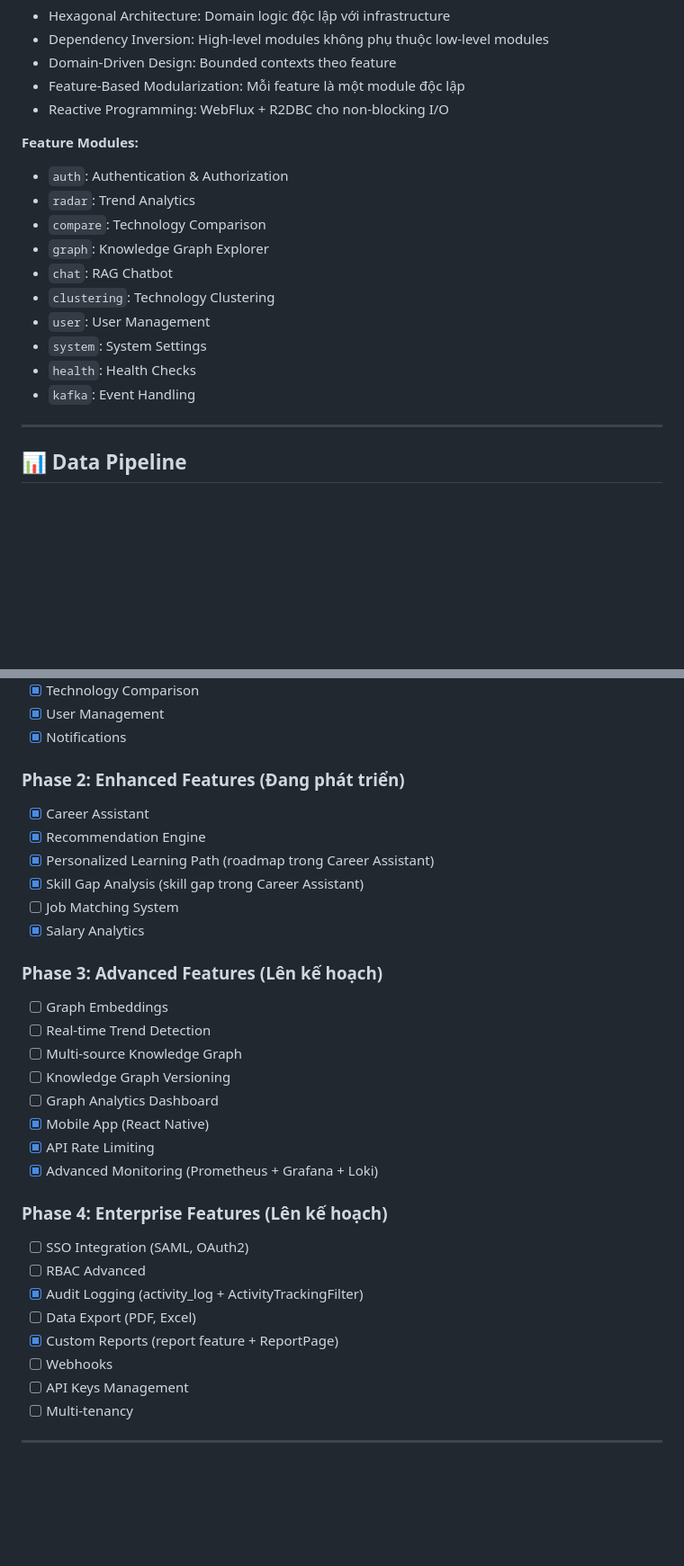
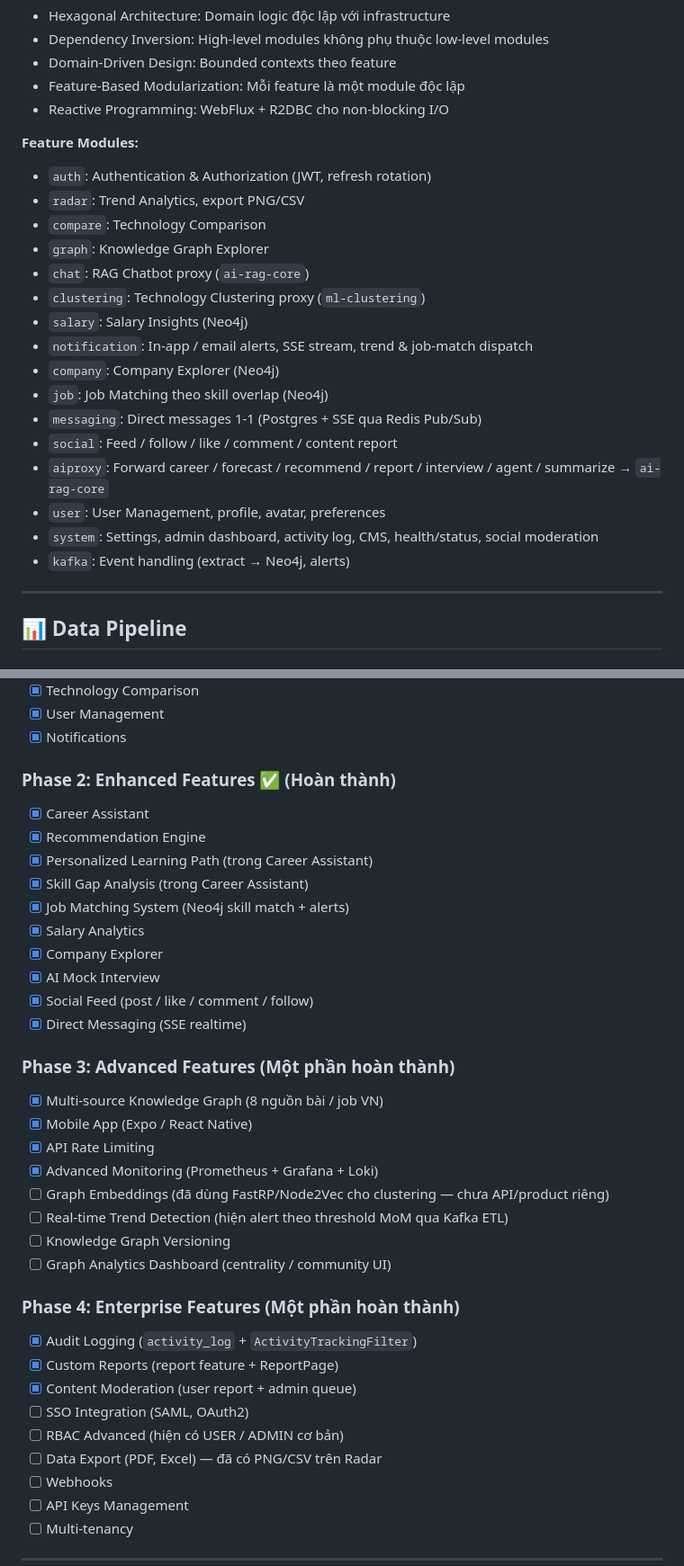
Before and after one commit to dinhhoang0712/techradar-vn, a Markdown page: README.md, 2 parts joined by grey strips. Shown at 90% size. GitHub-like rendering; blank space fills up the shorter version.

```diff
--- a/README.md
+++ b/README.md
@@ -298,16 +271,22 @@ Backend được xây dựng với **Spring Boot 3.4** theo mô hình **Hexagona
 - Reactive Programming: WebFlux + R2DBC cho non-blocking I/O
 
 **Feature Modules:**
-- `auth`: Authentication & Authorization
-- `radar`: Trend Analytics
+- `auth`: Authentication & Authorization (JWT, refresh rotation)
+- `radar`: Trend Analytics, export PNG/CSV
 - `compare`: Technology Comparison
 - `graph`: Knowledge Graph Explorer
-- `chat`: RAG Chatbot
-- `clustering`: Technology Clustering
-- `user`: User Management
-- `system`: System Settings
-- `health`: Health Checks
-- `kafka`: Event Handling
+- `chat`: RAG Chatbot proxy (`ai-rag-core`)
+- `clustering`: Technology Clustering proxy (`ml-clustering`)
+- `salary`: Salary Insights (Neo4j)
+- `notification`: In-app / email alerts, SSE stream, trend & job-match dispatch
+- `company`: Company Explorer (Neo4j)
+- `job`: Job Matching theo skill overlap (Neo4j)
+- `messaging`: Direct messages 1-1 (Postgres + SSE qua Redis Pub/Sub)
+- `social`: Feed / follow / like / comment / content report
+- `aiproxy`: Forward career / forecast / recommend / report / interview / agent / summarize → `ai-rag-core`
+- `user`: User Management, profile, avatar, preferences
+- `system`: Settings, admin dashboard, activity log, CMS, health/status, social moderation
+- `kafka`: Event handling (extract → Neo4j, alerts)
 
 ---
 
@@ -784,33 +772,38 @@ pytest
 - [x] User Management
 - [x] Notifications
 
-### Phase 2: Enhanced Features (Đang phát triển)
+### Phase 2: Enhanced Features ✅ (Hoàn thành)
 
 - [x] Career Assistant
 - [x] Recommendation Engine
-- [x] Personalized Learning Path (roadmap trong Career Assistant)
-- [x] Skill Gap Analysis (skill gap trong Career Assistant)
-- [ ] Job Matching System
+- [x] Personalized Learning Path (trong Career Assistant)
+- [x] Skill Gap Analysis (trong Career Assistant)
+- [x] Job Matching System (Neo4j skill match + alerts)
 - [x] Salary Analytics
+- [x] Company Explorer
+- [x] AI Mock Interview
+- [x] Social Feed (post / like / comment / follow)
+- [x] Direct Messaging (SSE realtime)
 
-### Phase 3: Advanced Features (Lên kế hoạch)
+### Phase 3: Advanced Features (Một phần hoàn thành)
 
-- [ ] Graph Embeddings
-- [ ] Real-time Trend Detection
-- [ ] Multi-source Knowledge Graph
-- [ ] Knowledge Graph Versioning
-- [ ] Graph Analytics Dashboard
-- [x] Mobile App (React Native)
+- [x] Multi-source Knowledge Graph (8 nguồn bài / job VN)
+- [x] Mobile App (Expo / React Native)
 - [x] API Rate Limiting
 - [x] Advanced Monitoring (Prometheus + Grafana + Loki)
+- [ ] Graph Embeddings (đã dùng FastRP/Node2Vec cho clustering — chưa API/product riêng)
+- [ ] Real-time Trend Detection (hiện alert theo threshold MoM qua Kafka ETL)
+- [ ] Knowledge Graph Versioning
+- [ ] Graph Analytics Dashboard (centrality / community UI)
 
-### Phase 4: Enterprise Features (Lên kế hoạch)
+### Phase 4: Enterprise Features (Một phần hoàn thành)
 
+- [x] Audit Logging (`activity_log` + `ActivityTrackingFilter`)
+- [x] Custom Reports (report feature + ReportPage)
+- [x] Content Moderation (user report + admin queue)
 - [ ] SSO Integration (SAML, OAuth2)
-- [ ] RBAC Advanced
-- [x] Audit Logging (activity_log + ActivityTrackingFilter)
-- [ ] Data Export (PDF, Excel)
-- [x] Custom Reports (report feature + ReportPage)
+- [ ] RBAC Advanced (hiện có USER / ADMIN cơ bản)
+- [ ] Data Export (PDF, Excel) — đã có PNG/CSV trên Radar
 - [ ] Webhooks
 - [ ] API Keys Management
 - [ ] Multi-tenancy
```
Also changed, not shown: other parts of README.md (+78 -93 lines), docs/images/architecture.png (added), docs/images/data-pipeline.png (added), docs/images/graph-rag.png (added).
